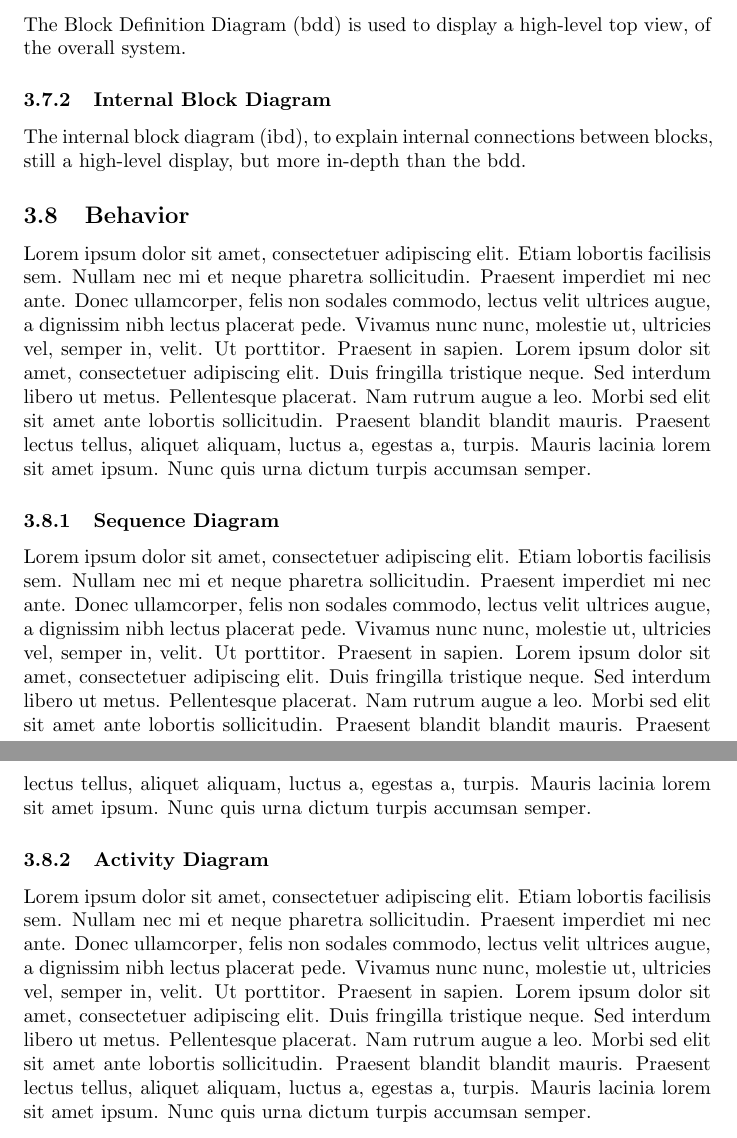
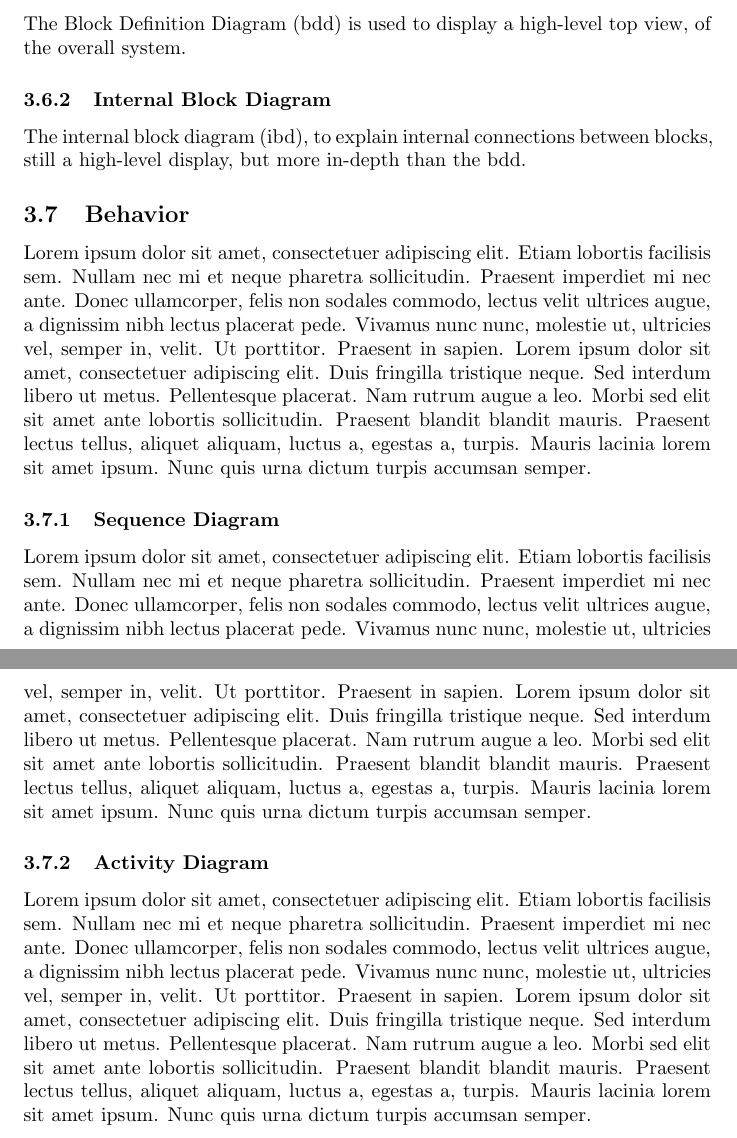
Before and after one commit to entvex/particle_swarm_optimization_embedded, a LaTeX document (report/main.tex, which reads report/Behavior.tex, report/methodology.tex): two parts of pages 7 and 8 of 13 before the commit and two parts of pages 6 and 7 of 12 after it, joined at a grey line, cut so that both start at the same text. Compiled offline with pdfLaTeX.

Commit message:
extra structure

```diff
--- /dev/null
+++ b/report/Behavior.tex
@@ -0,0 +1,11 @@
+\subsection{Behavior}\label{sc:behavior}
+
+\blindtext % Fjern når der er tekst
+
+\subsubsection{Sequence Diagram}\label{ssc:sequencediagram}
+
+\blindtext % Fjern når der er tekst
+
+\subsubsection{Activity Diagram}\label{ssc:activitydiagram}
+
+\blindtext % Fjern når der er tekst
--- a/report/methodology.tex
+++ b/report/methodology.tex
@@ -71,21 +36,3 @@
-\subsubsection{Block Definition Diagram}
-The Block Definition Diagram (bdd) is used to display a high-level top view, of the overall system.
-
-
-\subsubsection{Internal Block Diagram}
-The internal block diagram (ibd), to explain internal connections between blocks, still a high-level display, but more in-depth than the bdd.
-
-
-
-
-\subsection{Behavior}
-
-\blindtext % Fjern når der er tekst
-
-\subsubsection{Sequence Diagram}
-
-\blindtext % Fjern når der er tekst
-
-\subsubsection{Activity Diagram}
-
-\blindtext % Fjern når der er tekst
+\input{Operation}
+\input{Structure}
+\input{Behavior}
```
Also changed, not shown: report/Operation.tex (added, +11 -0 lines), report/Structure.tex (added, +10 -0 lines), report/methodology.tex (35 more changed lines).
